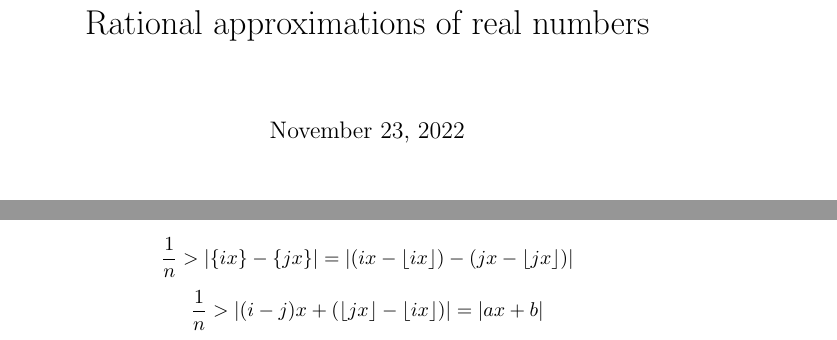
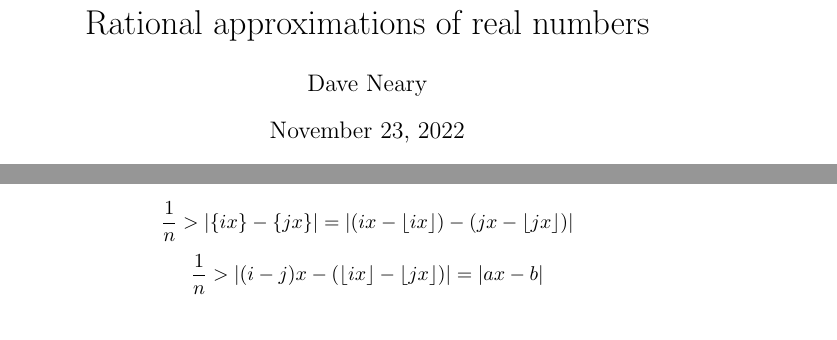
Before and after one commit to dneary/math, a LaTeX document (rational_approximations.tex): two parts of pages 1 and 2 of 7, joined at a grey line, cut so that both start at the same text. Compiled offline with pdfLaTeX.

Commit message:
Minor changes

```diff
--- a/rational_approximations.tex
+++ b/rational_approximations.tex
@@ -10,6 +10,7 @@
 \begin{document}
 
 \title{Rational approximations of real numbers}
+\author{Dave Neary}
 
 \maketitle
 
@@ -86,7 +87,7 @@ least 2 will land in the same bucket, by the Pigeonhole principle. If these two
 then $a_i = \{ix\} = ix - \lfloor ix \rfloor, a_j = \{jx\} = jx - \lfloor jx \rfloor$, and
 
 \[ \frac{1}{n} > |\{ix\}-\{jx\}| = | (ix-\lfloor ix \rfloor) - (jx - \lfloor jx \rfloor) | \]
-\[ \frac{1}{n} > | (i-j)x + (\lfloor jx \rfloor - \lfloor ix \rfloor ) | = | ax+b | \]
+\[ \frac{1}{n} > | (i-j)x - (\lfloor ix \rfloor - \lfloor jx \rfloor ) | = | ax-b | \]
 
 for an integer $b = |\lfloor ix \rfloor - \lfloor jx \rfloor|$. What's more, regardless of how close
 the estimate is for $n$, we can find a better estimate by choosing $n > |\frac{1}{ax-b}|$, when
```
Also changed, not shown: rational_approximations.pdf.
